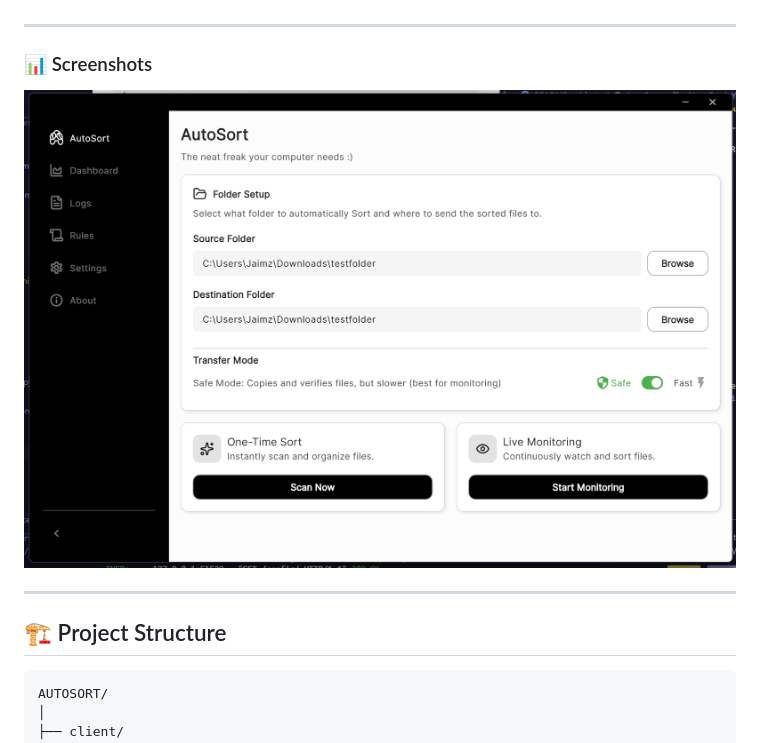
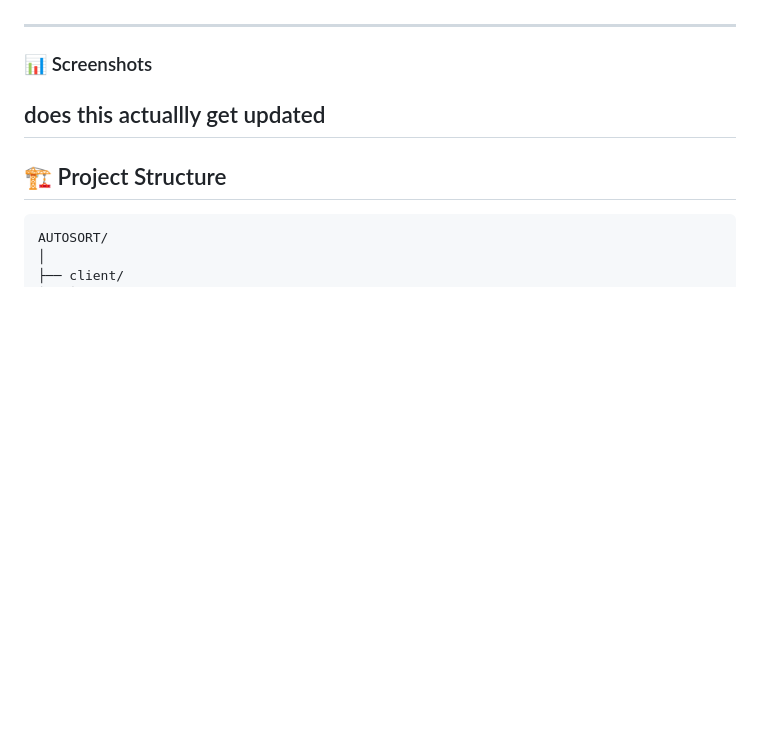
Before and after one commit to jaimzh/AutoSort-File-Organizer, a Markdown page: README.md, the part around the change. Rendered like a GitHub page; blank space fills up the shorter version.

Commit message:
docs: update readme

```diff
--- a/README.md
+++ b/README.md
@@ -44,8 +44,7 @@ Its mission is simple:
 -----
 
 ### 📊 Screenshots
-![alt text](image.png)
-
+does this actuallly get updated
 -----
 
 ## 🏗 Project Structure
```
